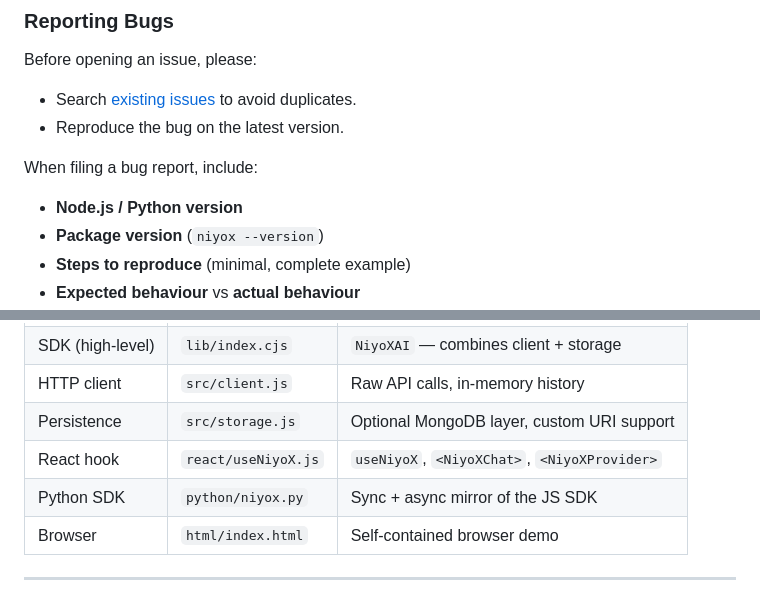
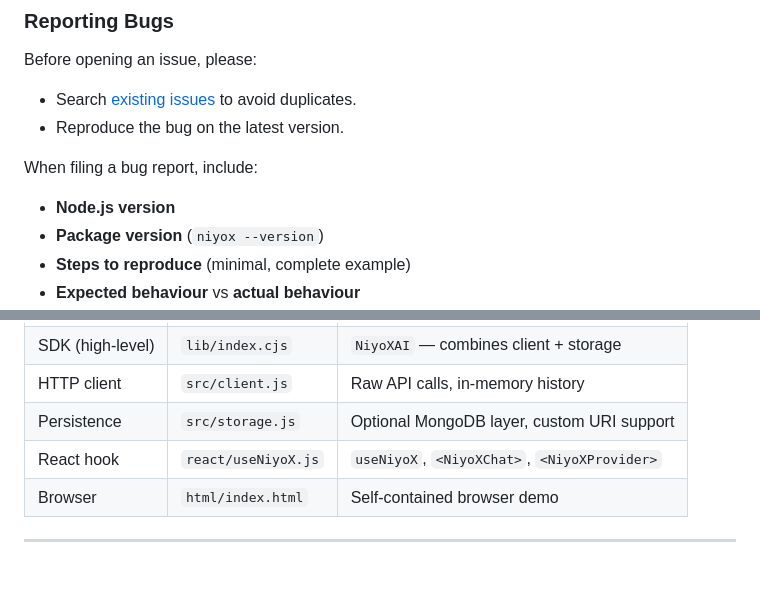
Before and after one commit to dnuzi/dnuzi-ai, a Markdown page: CONTRIBUTING.md, 2 parts joined by grey strips. Rendered like a GitHub page; blank space fills up the shorter version.

```diff
--- a/CONTRIBUTING.md
+++ b/CONTRIBUTING.md
@@ -52,7 +52,7 @@ Before opening an issue, please:
 
 When filing a bug report, include:
 
-- **Node.js / Python version**
+- **Node.js version**
 - **Package version** (`niyox --version`)
 - **Steps to reproduce** (minimal, complete example)
 - **Expected behaviour** vs **actual behaviour**
@@ -140,7 +137,6 @@ niyox/
 | HTTP client | `src/client.js` | Raw API calls, in-memory history |
 | Persistence | `src/storage.js` | Optional MongoDB layer, custom URI support |
 | React hook | `react/useNiyoX.js` | `useNiyoX`, `<NiyoXChat>`, `<NiyoXProvider>` |
-| Python SDK | `python/niyox.py` | Sync + async mirror of the JS SDK |
 | Browser | `html/index.html` | Self-contained browser demo |
 
 ---
```
Also changed, not shown: other parts of CONTRIBUTING.md (+2 -11 lines).
